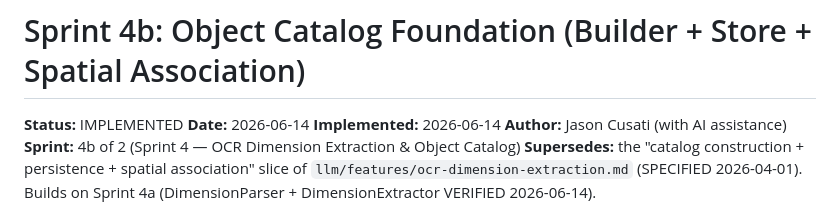
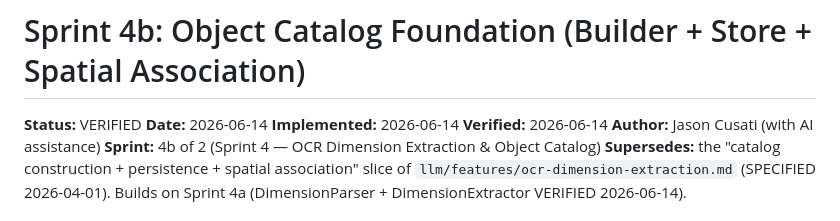
Before and after one commit to djjay0131/construction-ai, a Markdown page: llm/features/sprint-4b-object-catalog-foundation.md, the part around the change. Rendered like a GitHub page.

```diff
--- a/llm/features/sprint-4b-object-catalog-foundation.md
+++ b/llm/features/sprint-4b-object-catalog-foundation.md
@@ -1,8 +1,9 @@
 # Sprint 4b: Object Catalog Foundation (Builder + Store + Spatial Association)
 
-**Status:** IMPLEMENTED
+**Status:** VERIFIED
 **Date:** 2026-06-14
 **Implemented:** 2026-06-14
+**Verified:** 2026-06-14
 **Author:** Jason Cusati (with AI assistance)
 **Sprint:** 4b of 2 (Sprint 4 — OCR Dimension Extraction & Object Catalog)
 **Supersedes:** the "catalog construction + persistence + spatial
```
Also changed, not shown: llm/memory_bank/activeContext.md (+14 -0 lines).
